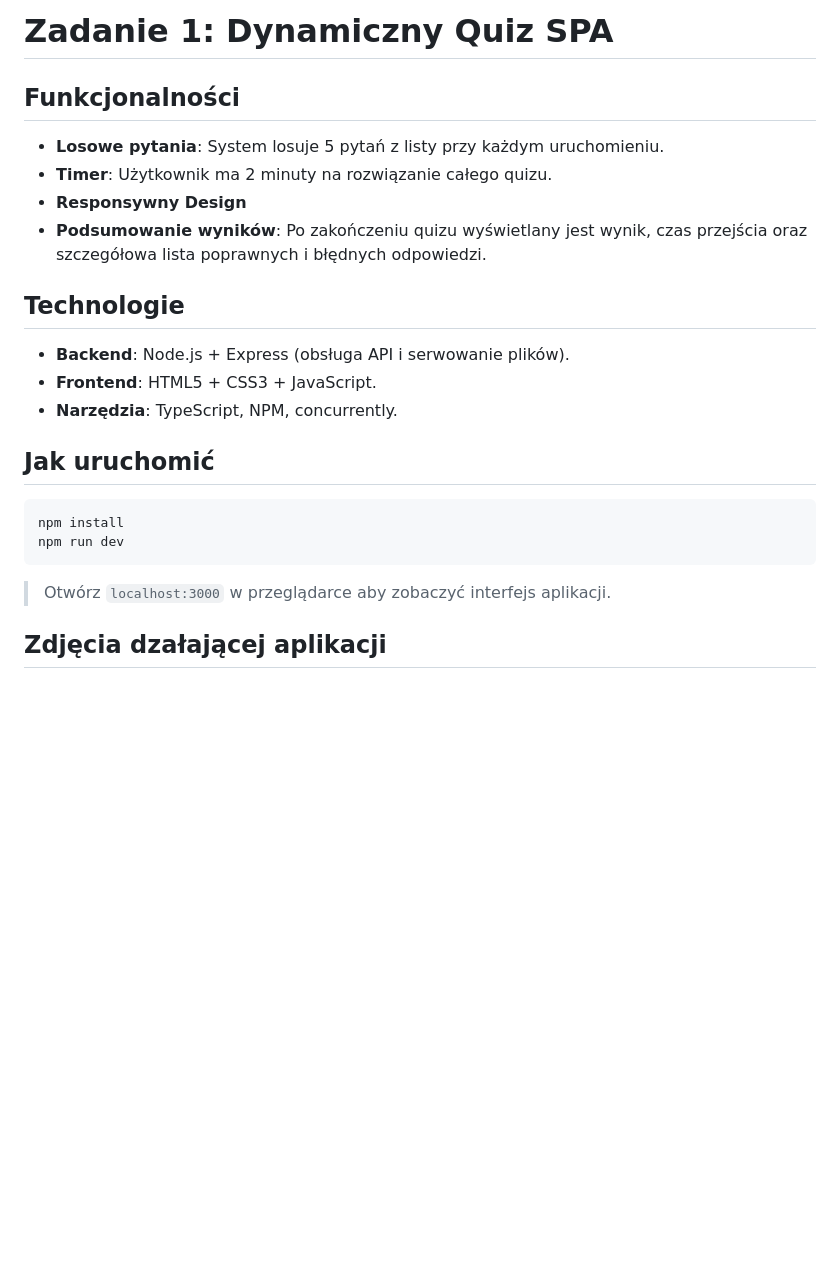
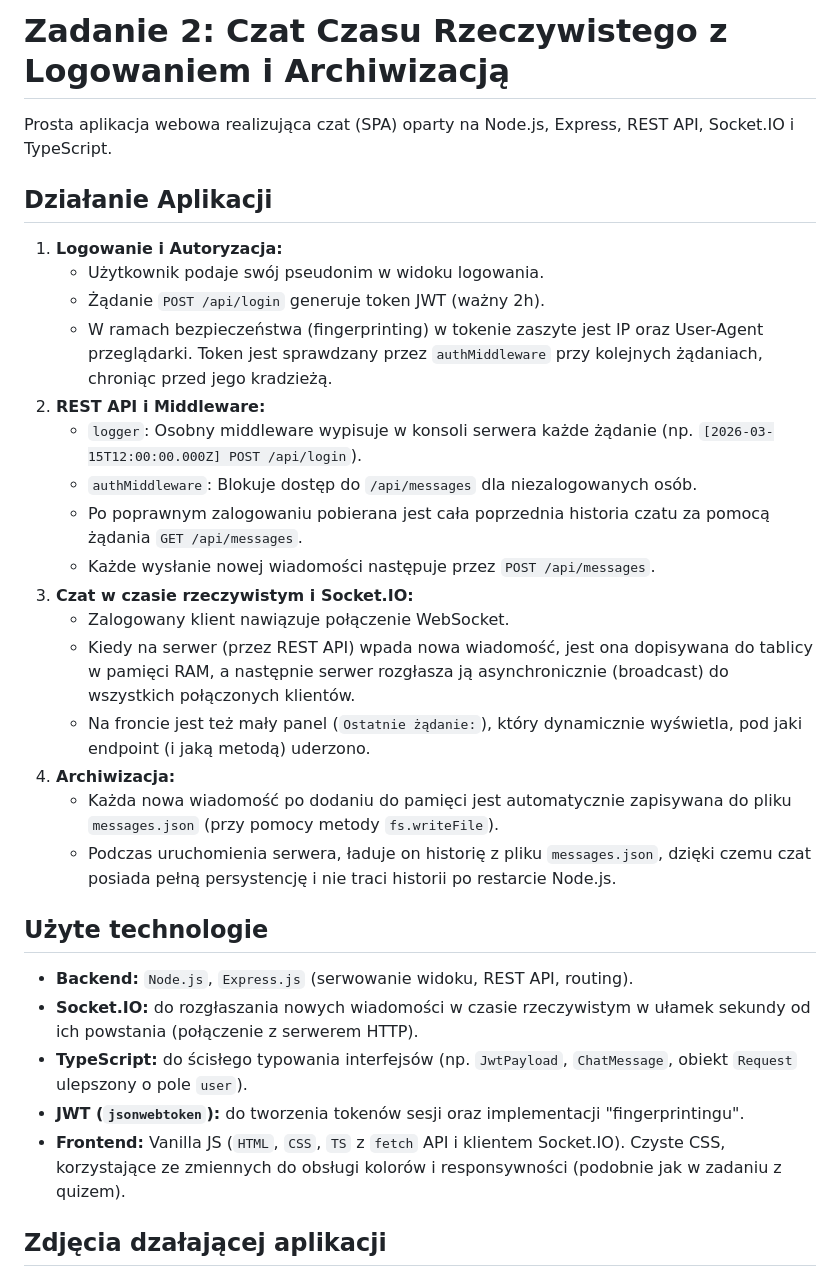
Before and after one commit to amatsagu/advanced-web-development, a Markdown page: README.md, the part around one of its changes. Drawn GitHub-style; blank space fills up the shorter version.

````diff
--- a/README.md
+++ b/README.md
@@ -1,21 +1,29 @@
-# Zadanie 1: Dynamiczny Quiz SPA
+# Zadanie 2: Czat Czasu Rzeczywistego z Logowaniem i Archiwizacją
+Prosta aplikacja webowa realizująca czat (SPA) oparty na Node.js, Express, REST API, Socket.IO i TypeScript.
 
-## Funkcjonalności
-- **Losowe pytania**: System losuje 5 pytań z listy przy każdym uruchomieniu.
-- **Timer**: Użytkownik ma 2 minuty na rozwiązanie całego quizu.
-- **Responsywny Design**
-- **Podsumowanie wyników**: Po zakończeniu quizu wyświetlany jest wynik, czas przejścia oraz szczegółowa lista poprawnych i błędnych odpowiedzi.
+## Działanie Aplikacji
+1. **Logowanie i Autoryzacja:**
+   - Użytkownik podaje swój pseudonim w widoku logowania.
+   - Żądanie `POST /api/login` generuje token JWT (ważny 2h).
+   - W ramach bezpieczeństwa (fingerprinting) w tokenie zaszyte jest IP oraz User-Agent przeglądarki. Token jest sprawdzany przez `authMiddleware` przy kolejnych żądaniach, chroniąc przed jego kradzieżą.
+2. **REST API i Middleware:**
+   - `logger`: Osobny middleware wypisuje w konsoli serwera każde żądanie (np. `[2026-03-15T12:00:00.000Z] POST /api/login`).
+   - `authMiddleware`: Blokuje dostęp do `/api/messages` dla niezalogowanych osób.
+   - Po poprawnym zalogowaniu pobierana jest cała poprzednia historia czatu za pomocą żądania `GET /api/messages`.
+   - Każde wysłanie nowej wiadomości następuje przez `POST /api/messages`.
+3. **Czat w czasie rzeczywistym i Socket.IO:**
+   - Zalogowany klient nawiązuje połączenie WebSocket.
+   - Kiedy na serwer (przez REST API) wpada nowa wiadomość, jest ona dopisywana do tablicy w pamięci RAM, a następnie serwer rozgłasza ją asynchronicznie (broadcast) do wszystkich połączonych klientów.
+   - Na froncie jest też mały panel (`Ostatnie żądanie:`), który dynamicznie wyświetla, pod jaki endpoint (i jaką metodą) uderzono.
+4. **Archiwizacja:**
+   - Każda nowa wiadomość po dodaniu do pamięci jest automatycznie zapisywana do pliku `messages.json` (przy pomocy metody `fs.writeFile`).
+   - Podczas uruchomienia serwera, ładuje on historię z pliku `messages.json`, dzięki czemu czat posiada pełną persystencję i nie traci historii po restarcie Node.js.
 
-## Technologie
-- **Backend**: Node.js + Express (obsługa API i serwowanie plików).
-- **Frontend**: HTML5 + CSS3 + JavaScript.
-- **Narzędzia**: TypeScript, NPM, concurrently.
-
-## Jak uruchomić
-```bash
-npm install
-npm run dev
-```
-> Otwórz `localhost:3000` w przeglądarce aby zobaczyć interfejs aplikacji.
+## Użyte technologie
+- **Backend:** `Node.js`, `Express.js` (serwowanie widoku, REST API, routing).
+- **Socket.IO:** do rozgłaszania nowych wiadomości w czasie rzeczywistym w ułamek sekundy od ich powstania (połączenie z serwerem HTTP).
+- **TypeScript:** do ścisłego typowania interfejsów (np. `JwtPayload`, `ChatMessage`, obiekt `Request` ulepszony o pole `user`).
+- **JWT (`jsonwebtoken`):** do tworzenia tokenów sesji oraz implementacji "fingerprintingu".
+- **Frontend:** Vanilla JS (`HTML`, `CSS`, `TS` z `fetch` API i klientem Socket.IO). Czyste CSS, korzystające ze zmiennych do obsługi kolorów i responsywności (podobnie jak w zadaniu z quizem).
 
 ## Zdjęcia dzałającej aplikacji
````
Also changed, not shown: other parts of README.md (+14 -11 lines), .github/1.png, .github/2.png, .github/3.png (added), 7 other files.
